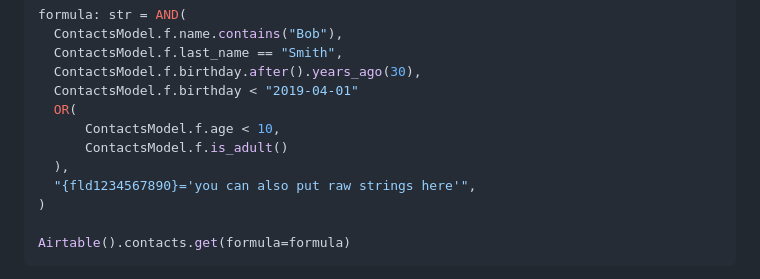
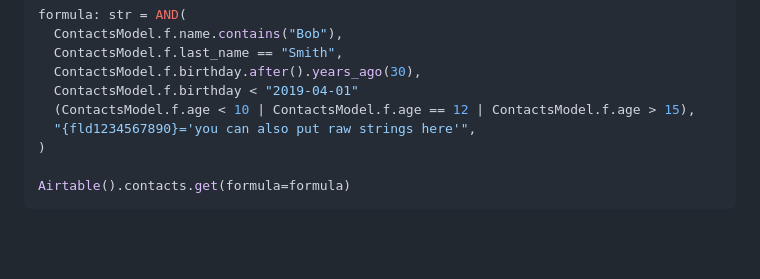
Before and after one commit to danielrbaughman/myairtable, a Markdown page: README.md, the part around the change. GitHub-like rendering; blank space fills up the shorter version.

Commit message:
chore: updated readme

```diff
--- a/README.md
+++ b/README.md
@@ -32,10 +32,7 @@ formula: str = AND(
   ContactsModel.f.last_name == "Smith",
   ContactsModel.f.birthday.after().years_ago(30),
   ContactsModel.f.birthday < "2019-04-01"
-  OR(
-	  ContactsModel.f.age < 10,
-	  ContactsModel.f.is_adult()
-  ),
+  (ContactsModel.f.age < 10 | ContactsModel.f.age == 12 | ContactsModel.f.age > 15),
   "{fld1234567890}='you can also put raw strings here'",
 )
 
```
